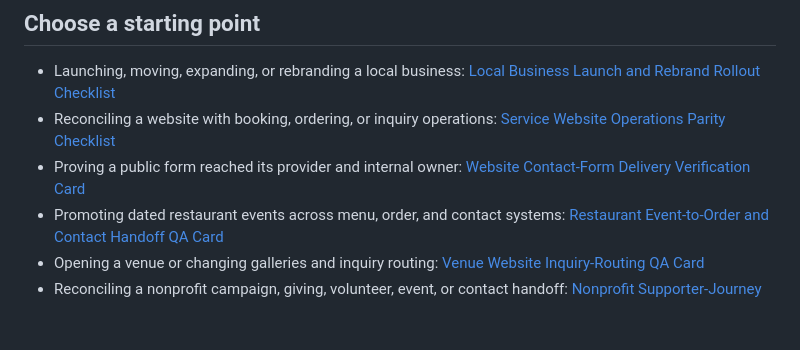
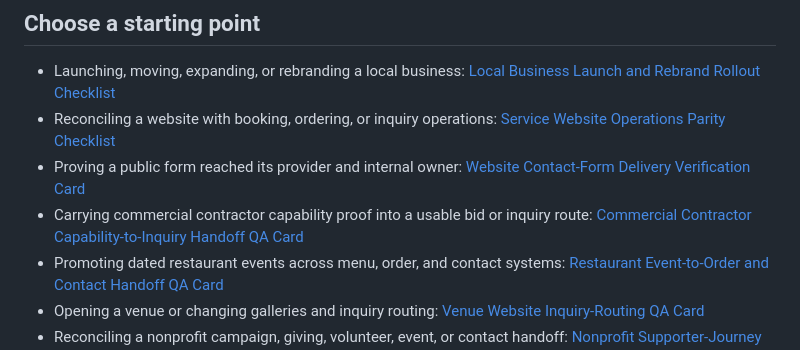
Before and after one commit to Evolved-Designs/public-website-procurement-preflight, a Markdown page: README.md, the part around the change. Rendered like a GitHub page; blank space fills up the shorter version.

Commit message:
List commercial contractor handoff card

```diff
--- a/README.md
+++ b/README.md
@@ -14,6 +14,7 @@ Before a pitch final, expansion-grant review, or public growth announcement, use
 - Launching, moving, expanding, or rebranding a local business: [Local Business Launch and Rebrand Rollout Checklist](LOCAL-BUSINESS-LAUNCH-REBRAND-ROLLOUT-CHECKLIST.md)
 - Reconciling a website with booking, ordering, or inquiry operations: [Service Website Operations Parity Checklist](SERVICE-WEBSITE-OPERATIONS-PARITY-CHECKLIST.md)
 - Proving a public form reached its provider and internal owner: [Website Contact-Form Delivery Verification Card](WEBSITE-CONTACT-FORM-DELIVERY-VERIFICATION-CARD.md)
+- Carrying commercial contractor capability proof into a usable bid or inquiry route: [Commercial Contractor Capability-to-Inquiry Handoff QA Card](COMMERCIAL-CONTRACTOR-CAPABILITY-TO-INQUIRY-HANDOFF-QA-CARD.md)
 - Promoting dated restaurant events across menu, order, and contact systems: [Restaurant Event-to-Order and Contact Handoff QA Card](RESTAURANT-EVENT-TO-ORDER-AND-CONTACT-HANDOFF-QA-CARD.md)
 - Opening a venue or changing galleries and inquiry routing: [Venue Website Inquiry-Routing QA Card](VENUE-WEBSITE-INQUIRY-ROUTING-QA-CARD.md)
 - Reconciling a nonprofit campaign, giving, volunteer, event, or contact handoff: [Nonprofit Supporter-Journey Handoff Checklist](NONPROFIT-SUPPORTER-JOURNEY-HANDOFF-CHECKLIST.md)
```
